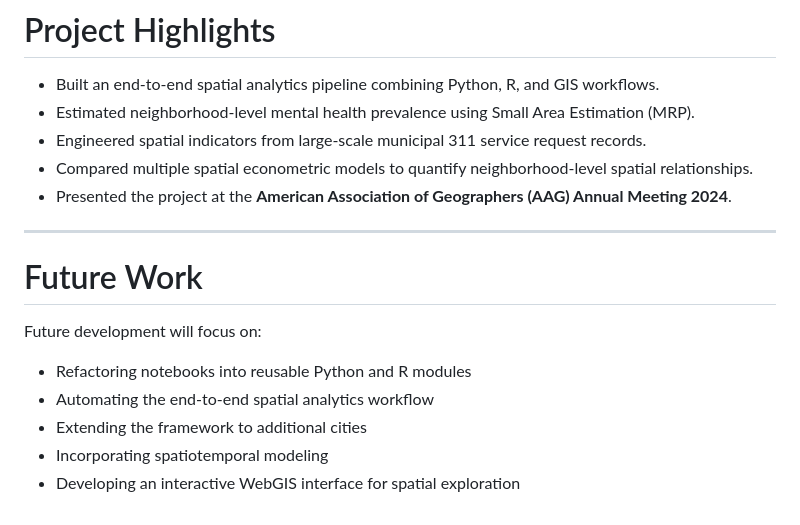
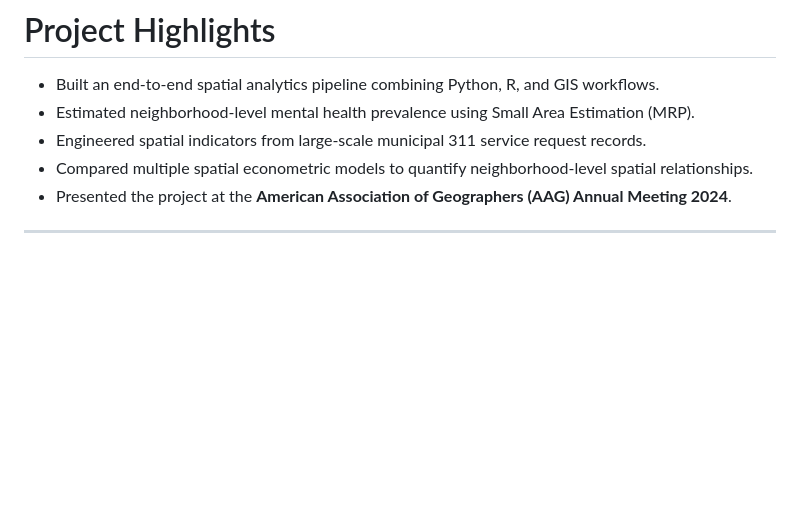
Before and after one commit to JunhongDuan/311-Project, a Markdown page: README.md, the part around the change. Drawn GitHub-style; blank space fills up the shorter version.

Commit message:
Remove Future Work section from README
Removed the Future Work section from the README.

```diff
--- a/README.md
+++ b/README.md
@@ -170,13 +170,3 @@ Major analytical components include:
 - Presented the project at the **American Association of Geographers (AAG) Annual Meeting 2024**.
 
 ---
-
-# Future Work
-
-Future development will focus on:
-
-- Refactoring notebooks into reusable Python and R modules
-- Automating the end-to-end spatial analytics workflow
-- Extending the framework to additional cities
-- Incorporating spatiotemporal modeling
-- Developing an interactive WebGIS interface for spatial exploration
```
